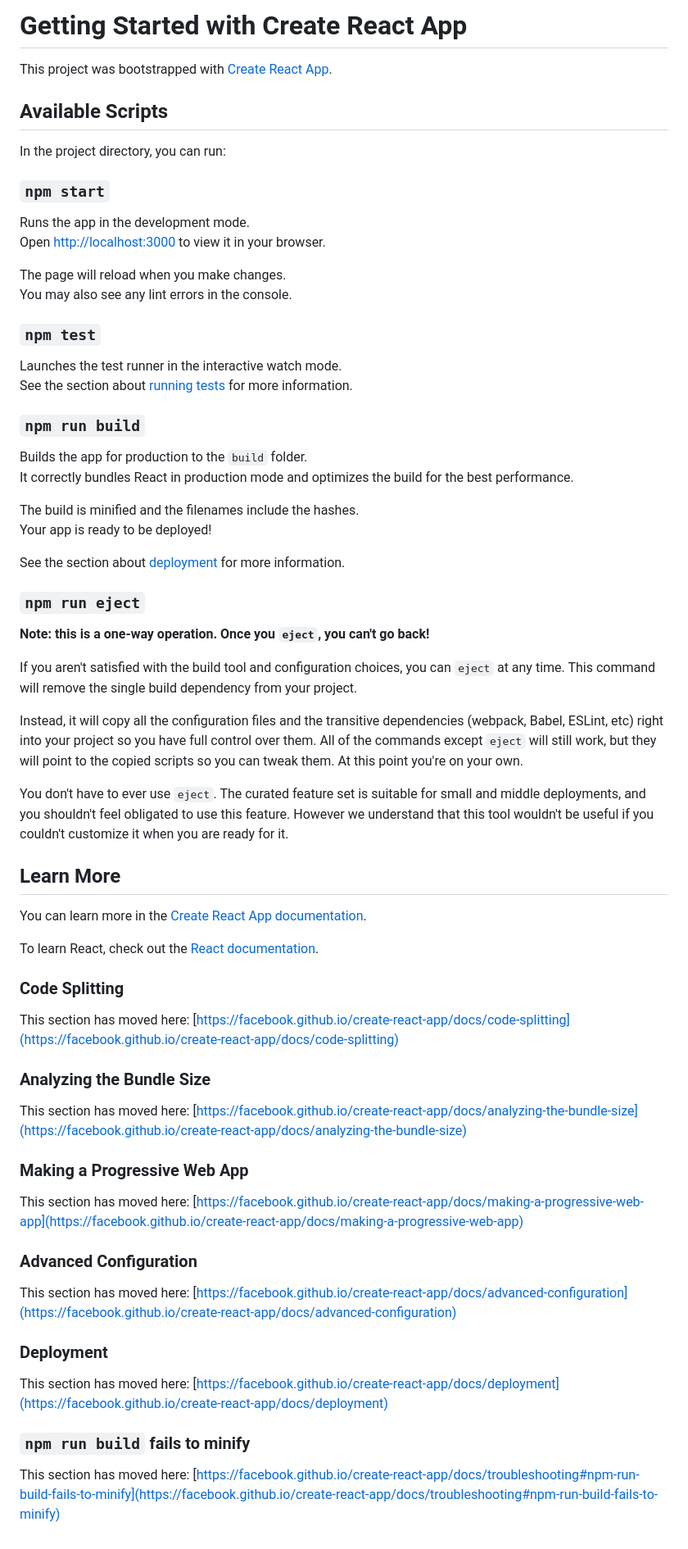
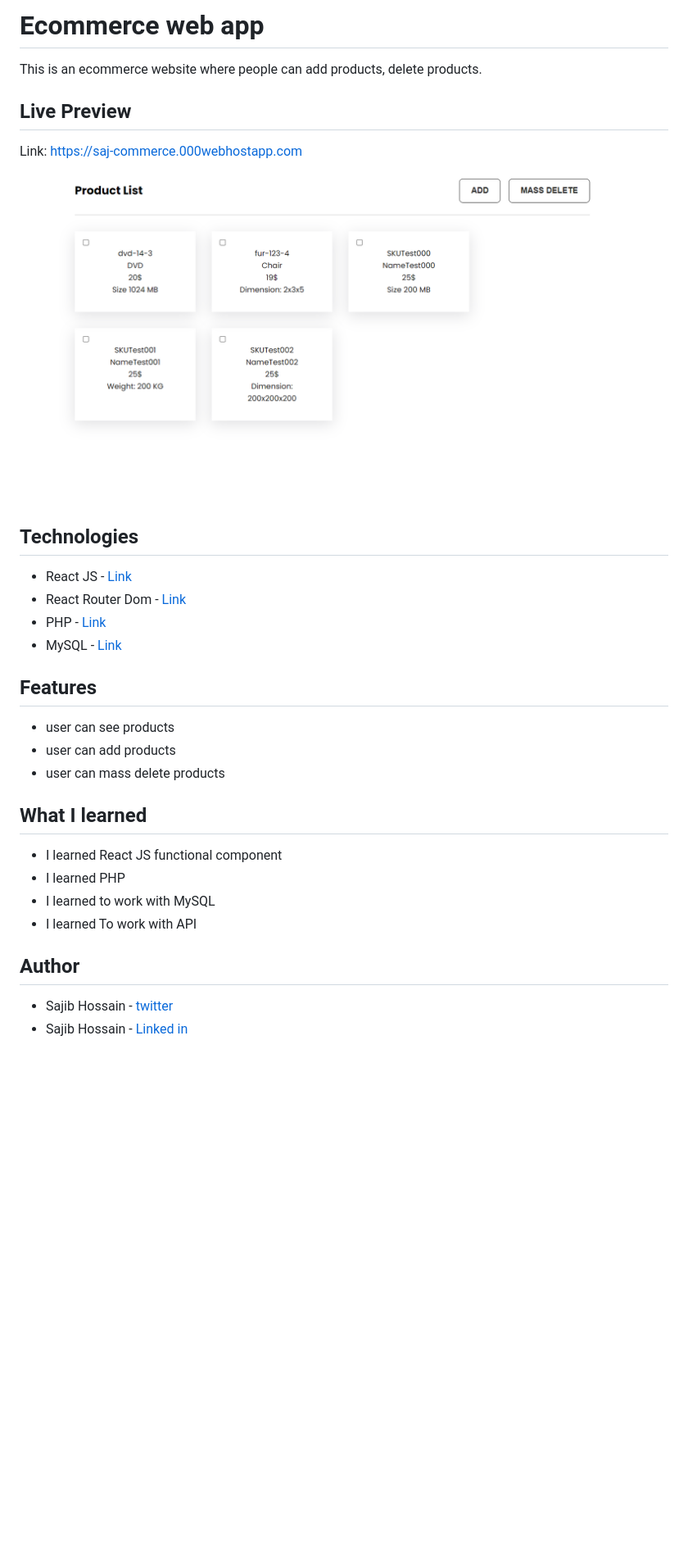
Before and after one commit to sajibhn/ecommerce, a Markdown page: README.md, the part around the change. Shown: that part at 82% size. Rendered like a GitHub page; pictures changed too: demo/assesment-demo.png (added); blank space fills up the shorter version.

```diff
--- a/README.md
+++ b/README.md
@@ -1,70 +1,34 @@
-# Getting Started with Create React App
+# Ecommerce web app
 
-This project was bootstrapped with [Create React App](https://github.com/facebook/create-react-app).
+This is an ecommerce website where people can add products, delete products.
 
-## Available Scripts
+## Live Preview
 
-In the project directory, you can run:
+Link: https://saj-commerce.000webhostapp.com
 
-### `npm start`
+![demo](demo/assesment-demo.png)
 
-Runs the app in the development mode.\
-Open [http://localhost:3000](http://localhost:3000) to view it in your browser.
+## Technologies
 
-The page will reload when you make changes.\
-You may also see any lint errors in the console.
+- React JS - [Link](https://reactjs.org/)
+- React Router Dom - [Link](https://reactrouter.com/en/main)
+- PHP - [Link](https://www.php.net/)
+- MySQL - [Link](https://www.mysql.com/)
 
-### `npm test`
+## Features
 
-Launches the test runner in the interactive watch mode.\
-See the section about [running tests](https://facebook.github.io/create-react-app/docs/running-tests) for more information.
+- user can see products
+- user can add products
+- user can mass delete products
 
-### `npm run build`
+## What I learned
 
-Builds the app for production to the `build` folder.\
-It correctly bundles React in production mode and optimizes the build for the best performance.
+- I learned React JS functional component
+- I learned PHP
+- I learned to work with MySQL
+- I learned To work with API
 
-The build is minified and the filenames include the hashes.\
-Your app is ready to be deployed!
+## Author
 
-See the section about [deployment](https://facebook.github.io/create-react-app/docs/deployment) for more information.
-
-### `npm run eject`
-
-**Note: this is a one-way operation. Once you `eject`, you can't go back!**
-
-If you aren't satisfied with the build tool and configuration choices, you can `eject` at any time. This command will remove the single build dependency from your project.
-
-Instead, it will copy all the configuration files and the transitive dependencies (webpack, Babel, ESLint, etc) right into your project so you have full control over them. All of the commands except `eject` will still work, but they will point to the copied scripts so you can tweak them. At this point you're on your own.
-
-You don't have to ever use `eject`. The curated feature set is suitable for small and middle deployments, and you shouldn't feel obligated to use this feature. However we understand that this tool wouldn't be useful if you couldn't customize it when you are ready for it.
-
-## Learn More
-
-You can learn more in the [Create React App documentation](https://facebook.github.io/create-react-app/docs/getting-started).
-
-To learn React, check out the [React documentation](https://reactjs.org/).
-
-### Code Splitting
-
-This section has moved here: [https://facebook.github.io/create-react-app/docs/code-splitting](https://facebook.github.io/create-react-app/docs/code-splitting)
-
-### Analyzing the Bundle Size
-
-This section has moved here: [https://facebook.github.io/create-react-app/docs/analyzing-the-bundle-size](https://facebook.github.io/create-react-app/docs/analyzing-the-bundle-size)
-
-### Making a Progressive Web App
-
-This section has moved here: [https://facebook.github.io/create-react-app/docs/making-a-progressive-web-app](https://facebook.github.io/create-react-app/docs/making-a-progressive-web-app)
-
-### Advanced Configuration
-
-This section has moved here: [https://facebook.github.io/create-react-app/docs/advanced-configuration](https://facebook.github.io/create-react-app/docs/advanced-configuration)
-
-### Deployment
-
-This section has moved here: [https://facebook.github.io/create-react-app/docs/deployment](https://facebook.github.io/create-react-app/docs/deployment)
-
-### `npm run build` fails to minify
-
-This section has moved here: [https://facebook.github.io/create-react-app/docs/troubleshooting#npm-run-build-fails-to-minify](https://facebook.github.io/create-react-app/docs/troubleshooting#npm-run-build-fails-to-minify)
+- Sajib Hossain - [twitter](https://twitter.com/sajib_hsn)
+- Sajib Hossain - [Linked in](https://www.linkedin.com/in/sajib-hossain-17929b225/)
```
